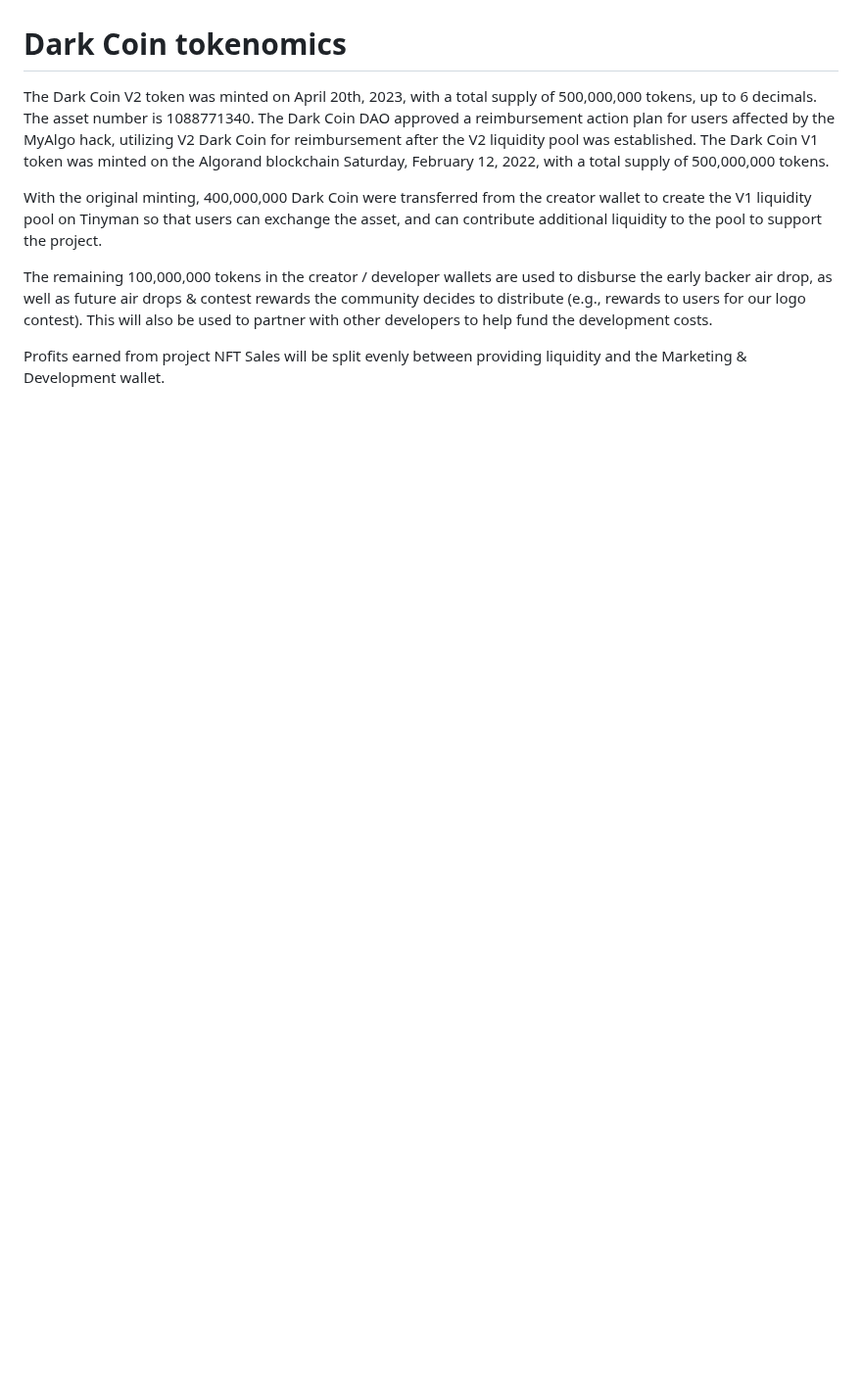
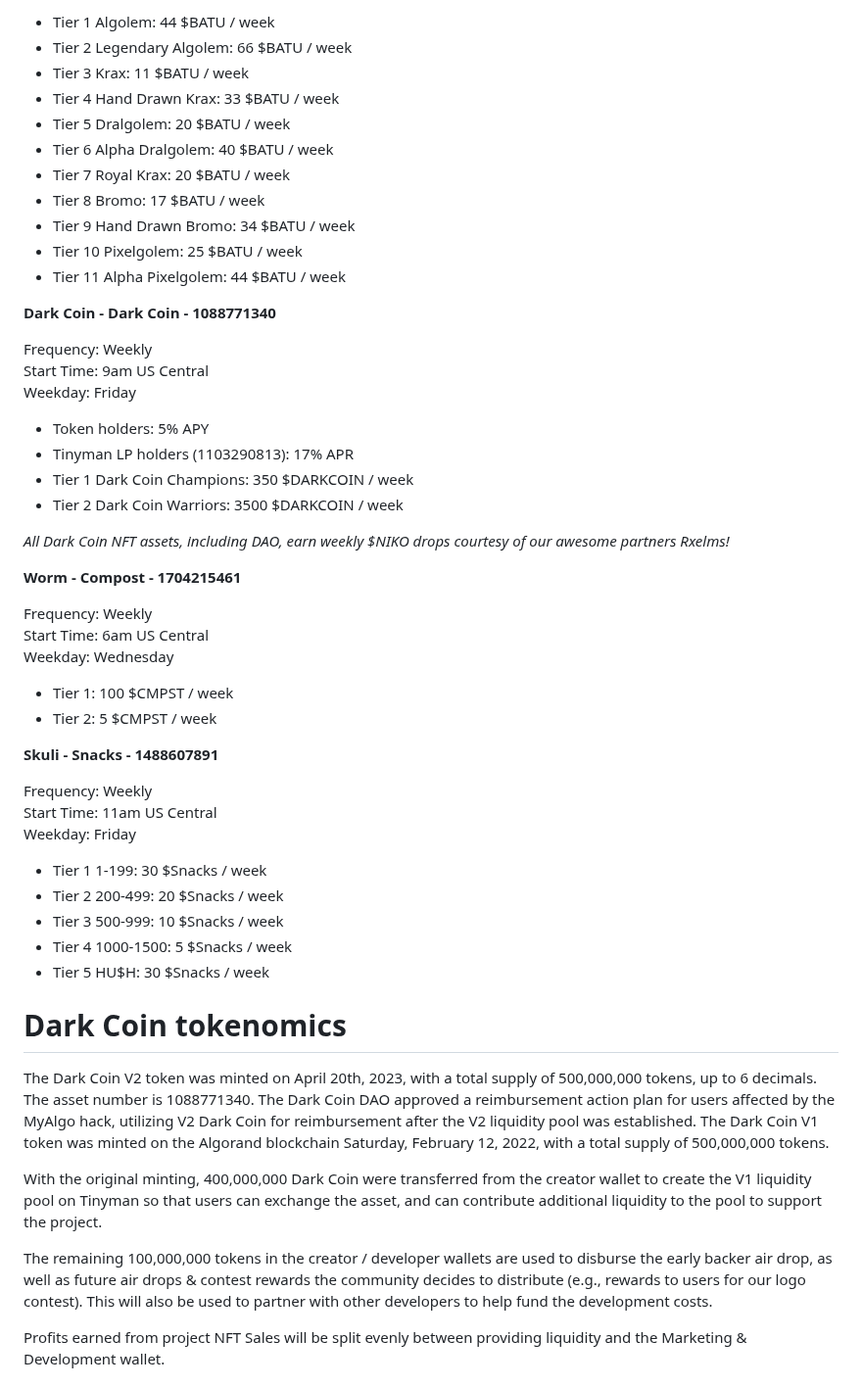
Before and after one commit to claudebaxter/Dark-Coin-ASA-1088771340, a Markdown page: darkpaper.md, the part around one of its changes. Shown at 98% size. Rendered like a GitHub page; blank space fills up the shorter version.

Commit message:
Update Darkpaper
Adding data about Champions, Arena, Dragons Horde, and Dark Coin Rewards system

```diff
--- a/darkpaper.md
+++ b/darkpaper.md
@@ -49,3 +75,48 @@ Step into the innovative Dark Coin AI Arena, where creativity meets competition.
+- Tier 1 Algolem: 44 $BATU / week
+- Tier 2 Legendary Algolem: 66 $BATU / week
+- Tier 3 Krax: 11 $BATU / week
+- Tier 4 Hand Drawn Krax: 33 $BATU / week
+- Tier 5 Dralgolem: 20 $BATU / week
+- Tier 6 Alpha Dralgolem: 40 $BATU / week
+- Tier 7 Royal Krax: 20 $BATU / week
+- Tier 8 Bromo: 17 $BATU / week
+- Tier 9 Hand Drawn Bromo: 34 $BATU / week
+- Tier 10 Pixelgolem: 25 $BATU / week
+- Tier 11 Alpha Pixelgolem: 44 $BATU / week
+
+**Dark Coin - Dark Coin - 1088771340**
+
+Frequency: Weekly
+Start Time: 9am US Central
+Weekday: Friday
+
+- Token holders: 5% APY
+- Tinyman LP holders (1103290813): 17% APR
+- Tier 1 Dark Coin Champions: 350 $DARKCOIN / week
+- Tier 2 Dark Coin Warriors: 3500 $DARKCOIN / week
+
+*All Dark Coin NFT assets, including DAO, earn weekly $NIKO drops courtesy of our awesome partners Rxelms!*
+
+**Worm - Compost - 1704215461**
+
+Frequency: Weekly
+Start Time: 6am US Central
+Weekday: Wednesday
+
+- Tier 1: 100 $CMPST / week
+- Tier 2: 5 $CMPST / week
+
+**Skuli - Snacks - 1488607891**
+
+Frequency: Weekly
+Start Time: 11am US Central
+Weekday: Friday
+
+- Tier 1 1-199: 30 $Snacks / week
+- Tier 2 200-499: 20 $Snacks / week
+- Tier 3 500-999: 10 $Snacks / week
+- Tier 4 1000-1500: 5 $Snacks / week
+- Tier 5 HU$H: 30 $Snacks / week
 
 # Dark Coin tokenomics
 
```
Also changed, not shown: other parts of darkpaper.md (+48 -22 lines).
